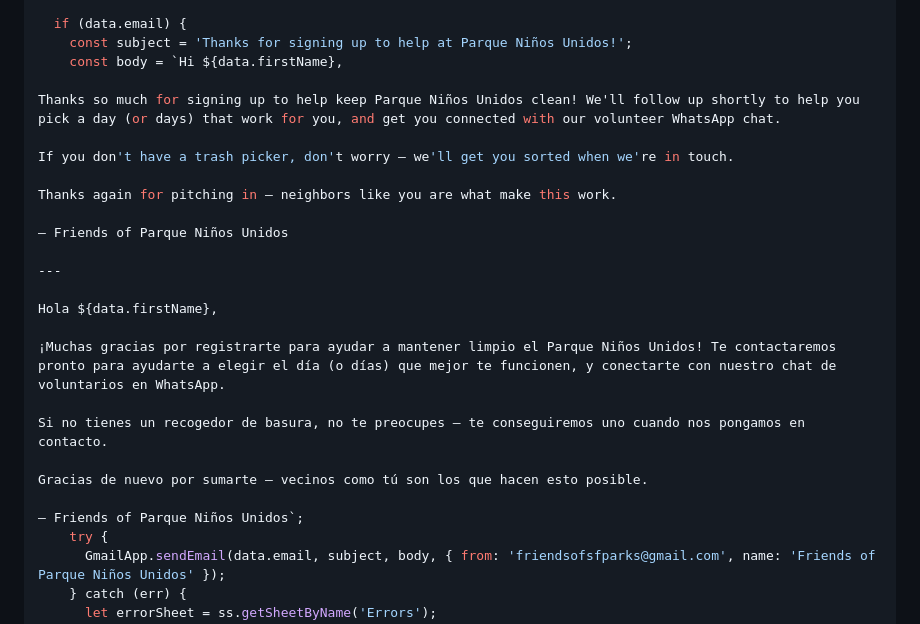
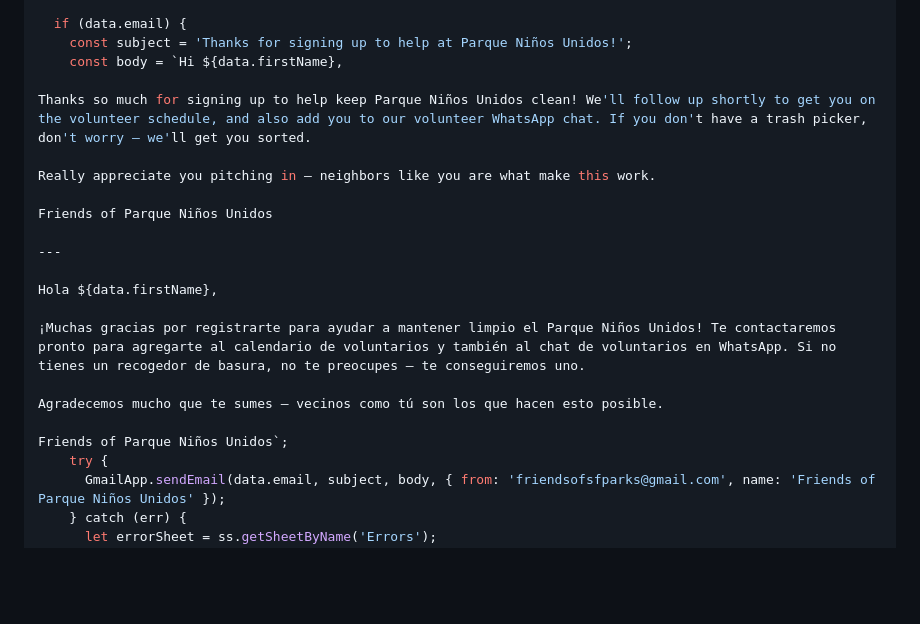
Before and after one commit to queenbirdie/parque-ninos-park, a Markdown page: project.md, the part around one of its changes. Rendered like a GitHub page; blank space fills up the shorter version.

Commit message:
Update confirmation email copy per Lauren's edits (Version 11)

```diff
--- a/project.md
+++ b/project.md
@@ -89,25 +89,21 @@ function doPost(e) {
     const subject = 'Thanks for signing up to help at Parque Niños Unidos!';
     const body = `Hi ${data.firstName},
 
-Thanks so much for signing up to help keep Parque Niños Unidos clean! We'll follow up shortly to help you pick a day (or days) that work for you, and get you connected with our volunteer WhatsApp chat.
+Thanks so much for signing up to help keep Parque Niños Unidos clean! We'll follow up shortly to get you on the volunteer schedule, and also add you to our volunteer WhatsApp chat. If you don't have a trash picker, don't worry — we'll get you sorted.
 
-If you don't have a trash picker, don't worry — we'll get you sorted when we're in touch.
+Really appreciate you pitching in — neighbors like you are what make this work.
 
-Thanks again for pitching in — neighbors like you are what make this work.
-
-— Friends of Parque Niños Unidos
+Friends of Parque Niños Unidos
 
 ---
 
 Hola ${data.firstName},
 
-¡Muchas gracias por registrarte para ayudar a mantener limpio el Parque Niños Unidos! Te contactaremos pronto para ayudarte a elegir el día (o días) que mejor te funcionen, y conectarte con nuestro chat de voluntarios en WhatsApp.
+¡Muchas gracias por registrarte para ayudar a mantener limpio el Parque Niños Unidos! Te contactaremos pronto para agregarte al calendario de voluntarios y también al chat de voluntarios en WhatsApp. Si no tienes un recogedor de basura, no te preocupes — te conseguiremos uno.
 
-Si no tienes un recogedor de basura, no te preocupes — te conseguiremos uno cuando nos pongamos en contacto.
+Agradecemos mucho que te sumes — vecinos como tú son los que hacen esto posible.
 
-Gracias de nuevo por sumarte — vecinos como tú son los que hacen esto posible.
-
-— Friends of Parque Niños Unidos`;
+Friends of Parque Niños Unidos`;
     try {
       GmailApp.sendEmail(data.email, subject, body, { from: 'friendsofsfparks@gmail.com', name: 'Friends of Parque Niños Unidos' });
     } catch (err) {
```
Also changed, not shown: other parts of project.md (+2 -2 lines).
